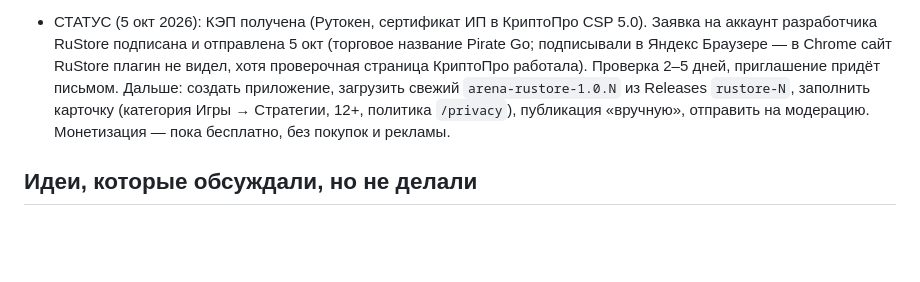
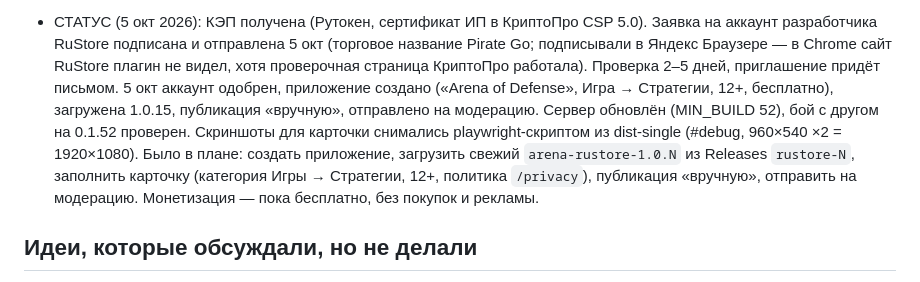
Before and after one commit to tuko474/tri-linii, a Markdown page: docs/DEV_NOTES.md, the part around the change. GitHub-like rendering; blank space fills up the shorter version.

Commit message:
DEV_NOTES: игра отправлена на модерацию RuStore
Co-Authored-By: Claude Opus 5.5 <noreply@anthropic.com>
Claude-Session: https://claude.ai/code/session_01KpK285rcZfyGHUz84ZZDNx

```diff
--- a/docs/DEV_NOTES.md
+++ b/docs/DEV_NOTES.md
@@ -191,7 +191,10 @@ appId пока `com.trilinii.game` — сменить ДО первой публ
 - СТАТУС (5 окт 2026): КЭП получена (Рутокен, сертификат ИП в КриптоПро CSP 5.0). Заявка на аккаунт разработчика
   RuStore подписана и отправлена 5 окт (торговое название Pirate Go; подписывали в Яндекс Браузере — в Chrome сайт RuStore
   плагин не видел, хотя проверочная страница КриптоПро работала). Проверка 2–5 дней, приглашение придёт письмом.
-  Дальше: создать приложение, загрузить свежий `arena-rustore-1.0.N` из Releases `rustore-N`, заполнить карточку
+  5 окт аккаунт одобрен, приложение создано («Arena of Defense», Игра → Стратегии, 12+, бесплатно), загружена 1.0.15,
+  публикация «вручную», отправлено на модерацию. Сервер обновлён (MIN_BUILD 52), бой с другом на 0.1.52 проверен.
+  Скриншоты для карточки снимались playwright-скриптом из dist-single (#debug, 960×540 ×2 = 1920×1080).
+  Было в плане: создать приложение, загрузить свежий `arena-rustore-1.0.N` из Releases `rustore-N`, заполнить карточку
   (категория Игры → Стратегии, 12+, политика `/privacy`), публикация «вручную», отправить на модерацию.
   Монетизация — пока бесплатно, без покупок и рекламы.
 
```
